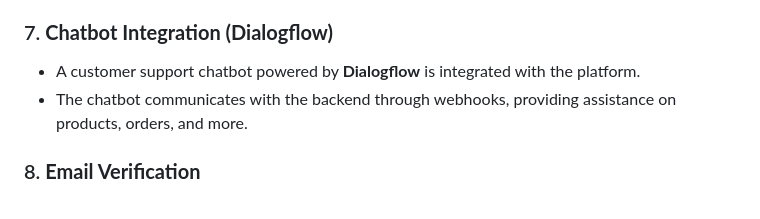
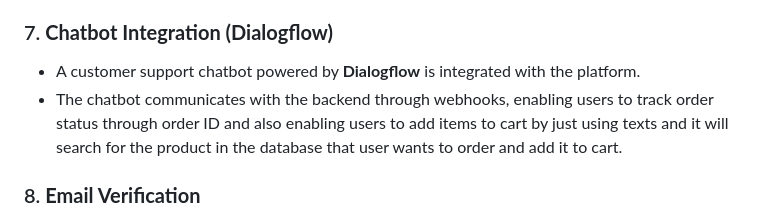
Before and after one commit to khyatig0206/My_ecommerce_store, a Markdown page: README.md, the part around the change. Rendered like a GitHub page.

```diff
--- a/README.md
+++ b/README.md
@@ -39,7 +39,7 @@ This project is a full-featured Ecommerce platform built using **Django**, incor
 
 ### 7. **Chatbot Integration (Dialogflow)**
    - A customer support chatbot powered by **Dialogflow** is integrated with the platform.
-   - The chatbot communicates with the backend through webhooks, providing assistance on products, orders, and more.
+   - The chatbot communicates with the backend through webhooks, enabling users to track order status through order ID and also enabling users to add items to cart by just using texts and it will search for the product in the database that user wants to order and add it to cart.
 
 ### 8. **Email Verification**
    - During the registration process, users receive a verification email to ensure the authenticity of their account.
```
